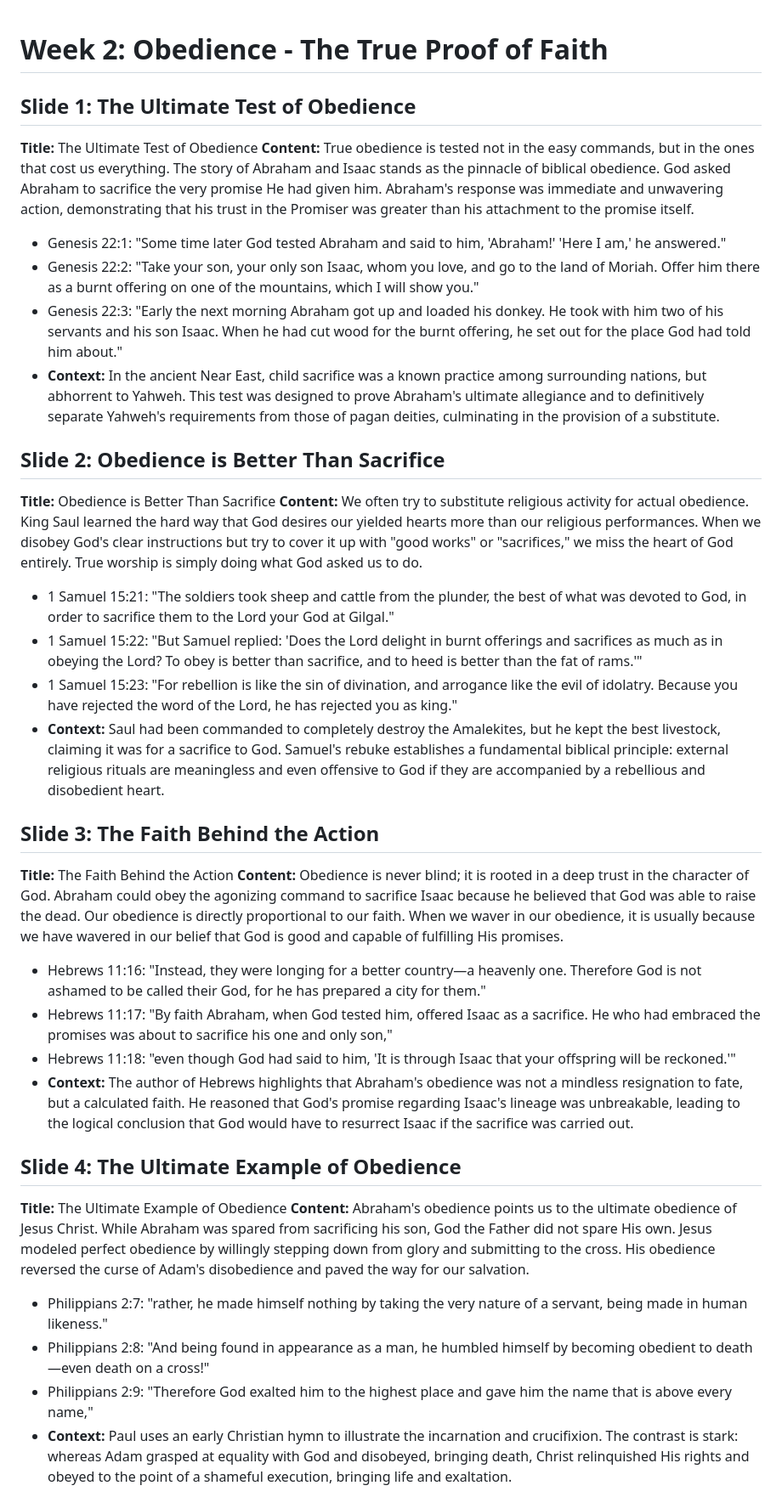
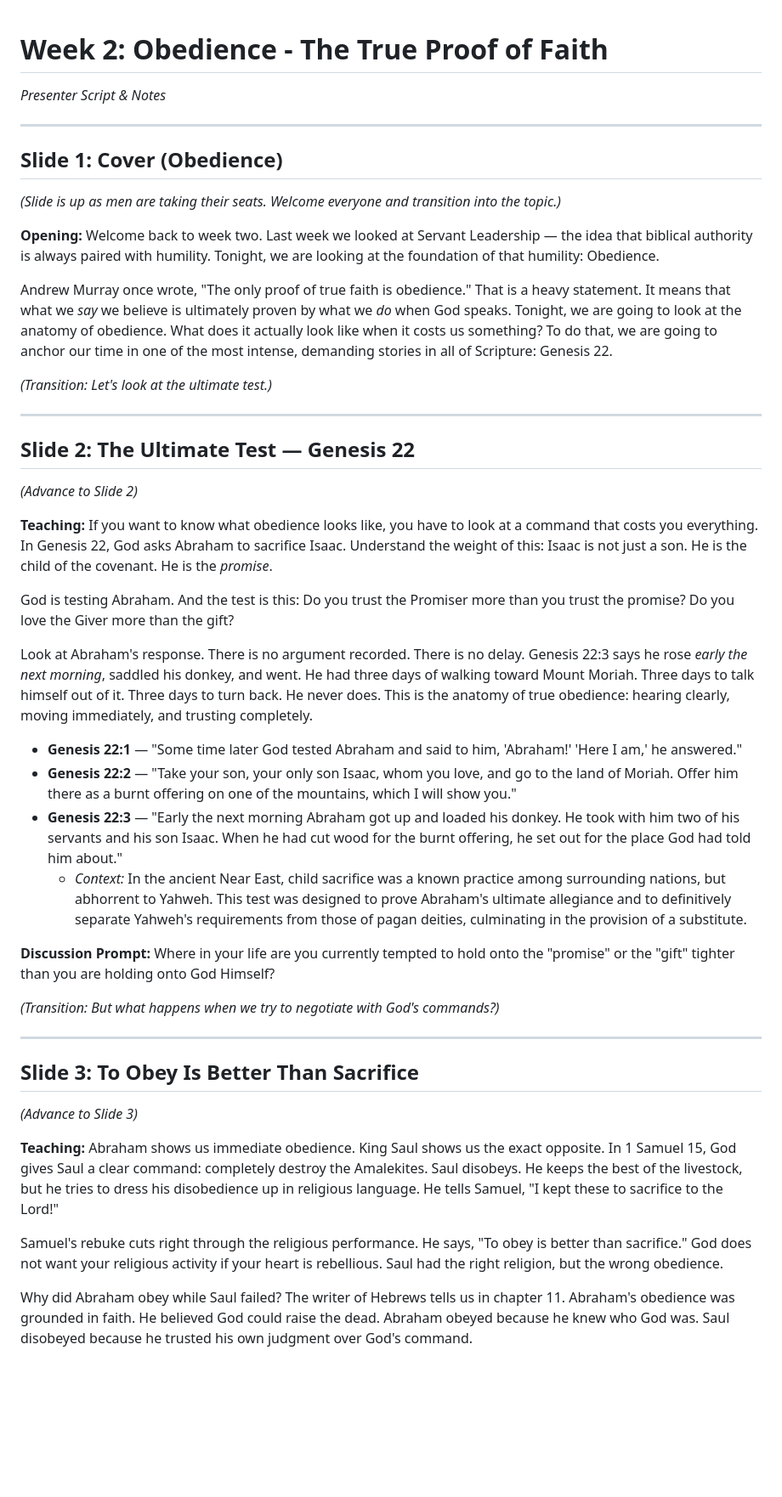
Before and after one commit to calebdellinger/stones-anchors, a Markdown page: assets/files/week-02-script.md, the part around one of its changes. Shown at 85% size. Drawn GitHub-style; blank space fills up the shorter version.

Commit message:
Update Week 2 presentation script with transitions, teaching content, and discussion prompts

```diff
--- a/assets/files/week-02-script.md
+++ b/assets/files/week-02-script.md
@@ -1,37 +1,49 @@
 # Week 2: Obedience - The True Proof of Faith
+*Presenter Script & Notes*
 
-## Slide 1: The Ultimate Test of Obedience
-**Title:** The Ultimate Test of Obedience
-**Content:** True obedience is tested not in the easy commands, but in the ones that cost us everything. The story of Abraham and Isaac stands as the pinnacle of biblical obedience. God asked Abraham to sacrifice the very promise He had given him. Abraham's response was immediate and unwavering action, demonstrating that his trust in the Promiser was greater than his attachment to the promise itself.
+---
 
-*   Genesis 22:1: "Some time later God tested Abraham and said to him, 'Abraham!' 'Here I am,' he answered."
-*   Genesis 22:2: "Take your son, your only son Isaac, whom you love, and go to the land of Moriah. Offer him there as a burnt offering on one of the mountains, which I will show you."
-*   Genesis 22:3: "Early the next morning Abraham got up and loaded his donkey. He took with him two of his servants and his son Isaac. When he had cut wood for the burnt offering, he set out for the place God had told him about."
-*   **Context:** In the ancient Near East, child sacrifice was a known practice among surrounding nations, but abhorrent to Yahweh. This test was designed to prove Abraham's ultimate allegiance and to definitively separate Yahweh's requirements from those of pagan deities, culminating in the provision of a substitute.
+## Slide 1: Cover (Obedience)
+*(Slide is up as men are taking their seats. Welcome everyone and transition into the topic.)*
 
-## Slide 2: Obedience is Better Than Sacrifice
-**Title:** Obedience is Better Than Sacrifice
-**Content:** We often try to substitute religious activity for actual obedience. King Saul learned the hard way that God desires our yielded hearts more than our religious performances. When we disobey God's clear instructions but try to cover it up with "good works" or "sacrifices," we miss the heart of God entirely. True worship is simply doing what God asked us to do.
+**Opening:**
+Welcome back to week two. Last week we looked at Servant Leadership — the idea that biblical authority is always paired with humility. Tonight, we are looking at the foundation of that humility: Obedience.
 
-*   1 Samuel 15:21: "The soldiers took sheep and cattle from the plunder, the best of what was devoted to God, in order to sacrifice them to the Lord your God at Gilgal."
-*   1 Samuel 15:22: "But Samuel replied: 'Does the Lord delight in burnt offerings and sacrifices as much as in obeying the Lord? To obey is better than sacrifice, and to heed is better than the fat of rams.'"
-*   1 Samuel 15:23: "For rebellion is like the sin of divination, and arrogance like the evil of idolatry. Because you have rejected the word of the Lord, he has rejected you as king."
-*   **Context:** Saul had been commanded to completely destroy the Amalekites, but he kept the best livestock, claiming it was for a sacrifice to God. Samuel's rebuke establishes a fundamental biblical principle: external religious rituals are meaningless and even offensive to God if they are accompanied by a rebellious and disobedient heart.
+Andrew Murray once wrote, "The only proof of true faith is obedience." That is a heavy statement. It means that what we *say* we believe is ultimately proven by what we *do* when God speaks. Tonight, we are going to look at the anatomy of obedience. What does it actually look like when it costs us something? To do that, we are going to anchor our time in one of the most intense, demanding stories in all of Scripture: Genesis 22.
 
-## Slide 3: The Faith Behind the Action
-**Title:** The Faith Behind the Action
-**Content:** Obedience is never blind; it is rooted in a deep trust in the character of God. Abraham could obey the agonizing command to sacrifice Isaac because he believed that God was able to raise the dead. Our obedience is directly proportional to our faith. When we waver in our obedience, it is usually because we have wavered in our belief that God is good and capable of fulfilling His promises.
+*(Transition: Let's look at the ultimate test.)*
 
-*   Hebrews 11:16: "Instead, they were longing for a better country—a heavenly one. Therefore God is not ashamed to be called their God, for he has prepared a city for them."
-*   Hebrews 11:17: "By faith Abraham, when God tested him, offered Isaac as a sacrifice. He who had embraced the promises was about to sacrifice his one and only son,"
-*   Hebrews 11:18: "even though God had said to him, 'It is through Isaac that your offspring will be reckoned.'"
-*   **Context:** The author of Hebrews highlights that Abraham's obedience was not a mindless resignation to fate, but a calculated faith. He reasoned that God's promise regarding Isaac's lineage was unbreakable, leading to the logical conclusion that God would have to resurrect Isaac if the sacrifice was carried out.
+---
 
-## Slide 4: The Ultimate Example of Obedience
-**Title:** The Ultimate Example of Obedience
-**Content:** Abraham's obedience points us to the ultimate obedience of Jesus Christ. While Abraham was spared from sacrificing his son, God the Father did not spare His own. Jesus modeled perfect obedience by willingly stepping down from glory and submitting to the cross. His obedience reversed the curse of Adam's disobedience and paved the way for our salvation.
+## Slide 2: The Ultimate Test — Genesis 22
+*(Advance to Slide 2)*
 
-*   Philippians 2:7: "rather, he made himself nothing by taking the very nature of a servant, being made in human likeness."
-*   Philippians 2:8: "And being found in appearance as a man, he humbled himself by becoming obedient to death—even death on a cross!"
-*   Philippians 2:9: "Therefore God exalted him to the highest place and gave him the name that is above every name,"
-*   **Context:** Paul uses an early Christian hymn to illustrate the incarnation and crucifixion. The contrast is stark: whereas Adam grasped at equality with God and disobeyed, bringing death, Christ relinquished His rights and obeyed to the point of a shameful execution, bringing life and exaltation.
+**Teaching:**
+If you want to know what obedience looks like, you have to look at a command that costs you everything. In Genesis 22, God asks Abraham to sacrifice Isaac. Understand the weight of this: Isaac is not just a son. He is the child of the covenant. He is the *promise*.
+
+God is testing Abraham. And the test is this: Do you trust the Promiser more than you trust the promise? Do you love the Giver more than the gift?
+
+Look at Abraham's response. There is no argument recorded. There is no delay. Genesis 22:3 says he rose *early the next morning*, saddled his donkey, and went. He had three days of walking toward Mount Moriah. Three days to talk himself out of it. Three days to turn back. He never does. This is the anatomy of true obedience: hearing clearly, moving immediately, and trusting completely.
+
+*   **Genesis 22:1** — "Some time later God tested Abraham and said to him, 'Abraham!' 'Here I am,' he answered."
+*   **Genesis 22:2** — "Take your son, your only son Isaac, whom you love, and go to the land of Moriah. Offer him there as a burnt offering on one of the mountains, which I will show you."
+*   **Genesis 22:3** — "Early the next morning Abraham got up and loaded his donkey. He took with him two of his servants and his son Isaac. When he had cut wood for the burnt offering, he set out for the place God had told him about."
+    *   *Context:* In the ancient Near East, child sacrifice was a known practice among surrounding nations, but abhorrent to Yahweh. This test was designed to prove Abraham's ultimate allegiance and to definitively separate Yahweh's requirements from those of pagan deities, culminating in the provision of a substitute.
+
+**Discussion Prompt:**
+Where in your life are you currently tempted to hold onto the "promise" or the "gift" tighter than you are holding onto God Himself?
+
+*(Transition: But what happens when we try to negotiate with God's commands?)*
+
+---
+
+## Slide 3: To Obey Is Better Than Sacrifice
+*(Advance to Slide 3)*
+
+**Teaching:**
+Abraham shows us immediate obedience. King Saul shows us the exact opposite. In 1 Samuel 15, God gives Saul a clear command: completely destroy the Amalekites. Saul disobeys. He keeps the best of the livestock, but he tries to dress his disobedience up in religious language. He tells Samuel, "I kept these to sacrifice to the Lord!"
+
+Samuel's rebuke cuts right through the religious performance. He says, "To obey is better than sacrifice." God does not want your religious activity if your heart is rebellious. Saul had the right religion, but the wrong obedience.
+
+Why did Abraham obey while Saul failed? The writer of Hebrews tells us in chapter 11. Abraham's obedience was grounded in faith. He believed God could raise the dead. Abraham obeyed because he knew who God was. Saul disobeyed because he trusted his own judgment over God's command.
+
```
Also changed, not shown: other parts of assets/files/week-02-script.md (+33 -0 lines).
